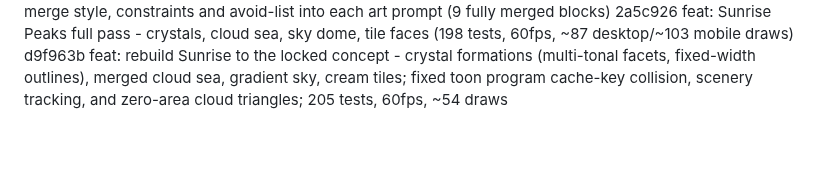
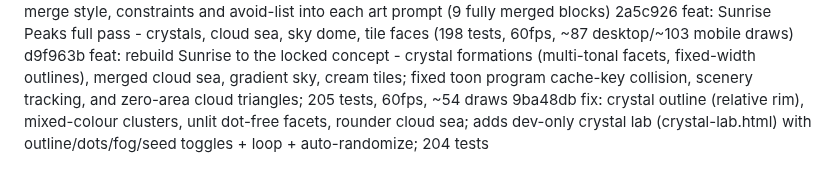
Before and after one commit to PravinC0d3R28/hop-game, a Markdown page: COMMIT_LOG.md, the part around the change. Drawn GitHub-style; blank space fills up the shorter version.

Commit message:
docs: append commit log entry for 9ba48db

```diff
--- a/COMMIT_LOG.md
+++ b/COMMIT_LOG.md
@@ -53,3 +53,4 @@ c0d6b52 feat: apply WorldLook pipeline with Sunrise identity (applyWorldLook, re
 2189da8 docs: merge style, constraints and avoid-list into each art prompt (9 fully merged blocks)
 2a5c926 feat: Sunrise Peaks full pass - crystals, cloud sea, sky dome, tile faces (198 tests, 60fps, ~87 desktop/~103 mobile draws)
 d9f963b feat: rebuild Sunrise to the locked concept - crystal formations (multi-tonal facets, fixed-width outlines), merged cloud sea, gradient sky, cream tiles; fixed toon program cache-key collision, scenery tracking, and zero-area cloud triangles; 205 tests, 60fps, ~54 draws
+9ba48db fix: crystal outline (relative rim), mixed-colour clusters, unlit dot-free facets, rounder cloud sea; adds dev-only crystal lab (crystal-lab.html) with outline/dots/fog/seed toggles + loop + auto-randomize; 204 tests
```
